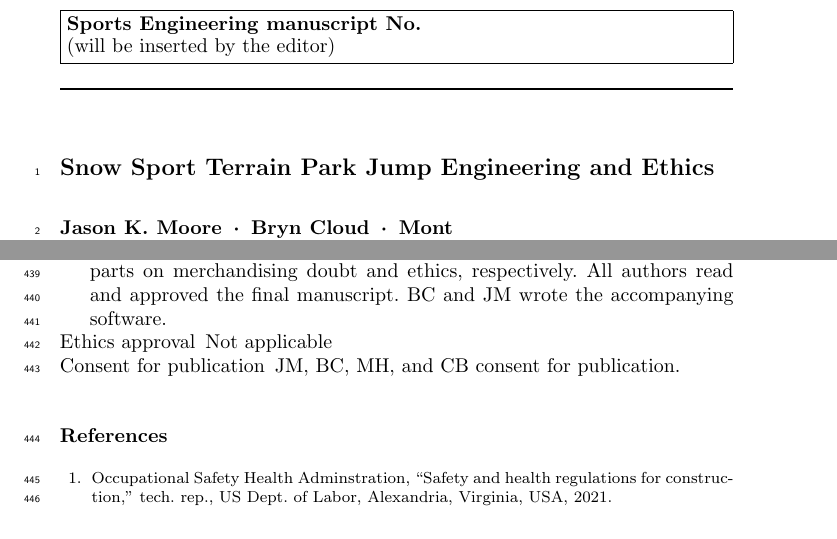
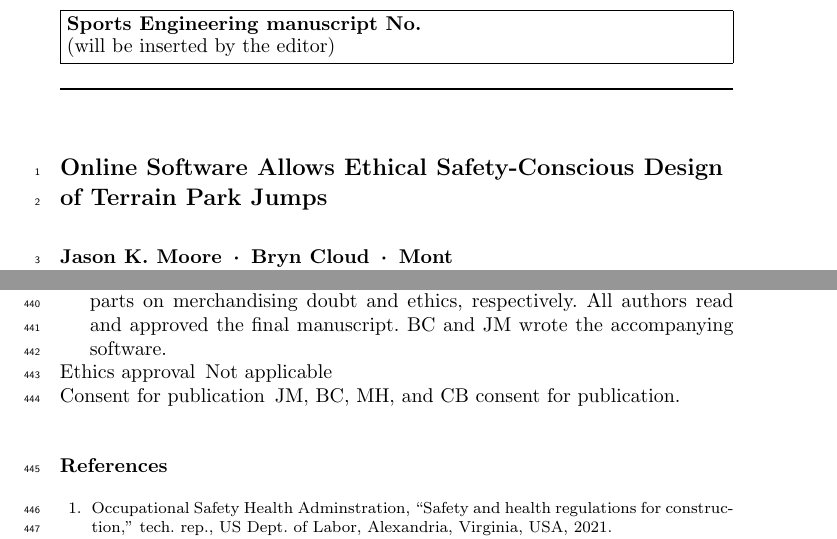
Before and after one commit to mechmotum/ski-analysis-paper, a LaTeX paper (main.tex): two parts of pages 1 and 14 of 17, joined at a grey line, cut so that both start at the same text. Compiled offline with pdfLaTeX.

Commit message:
Update on Overleaf.

```diff
--- a/main.tex
+++ b/main.tex
@@ -27,7 +27,8 @@
 
 \begin{document}
 
-\title{Snow Sport Terrain Park Jump Engineering and Ethics}
+%\title{Snow Sport Terrain Park Jump Engineering and Ethics}
+\title{Online Software Allows Ethical Safety-Conscious Design of Terrain Park Jumps}
 
 \author{
   Jason~K. Moore \and
```
